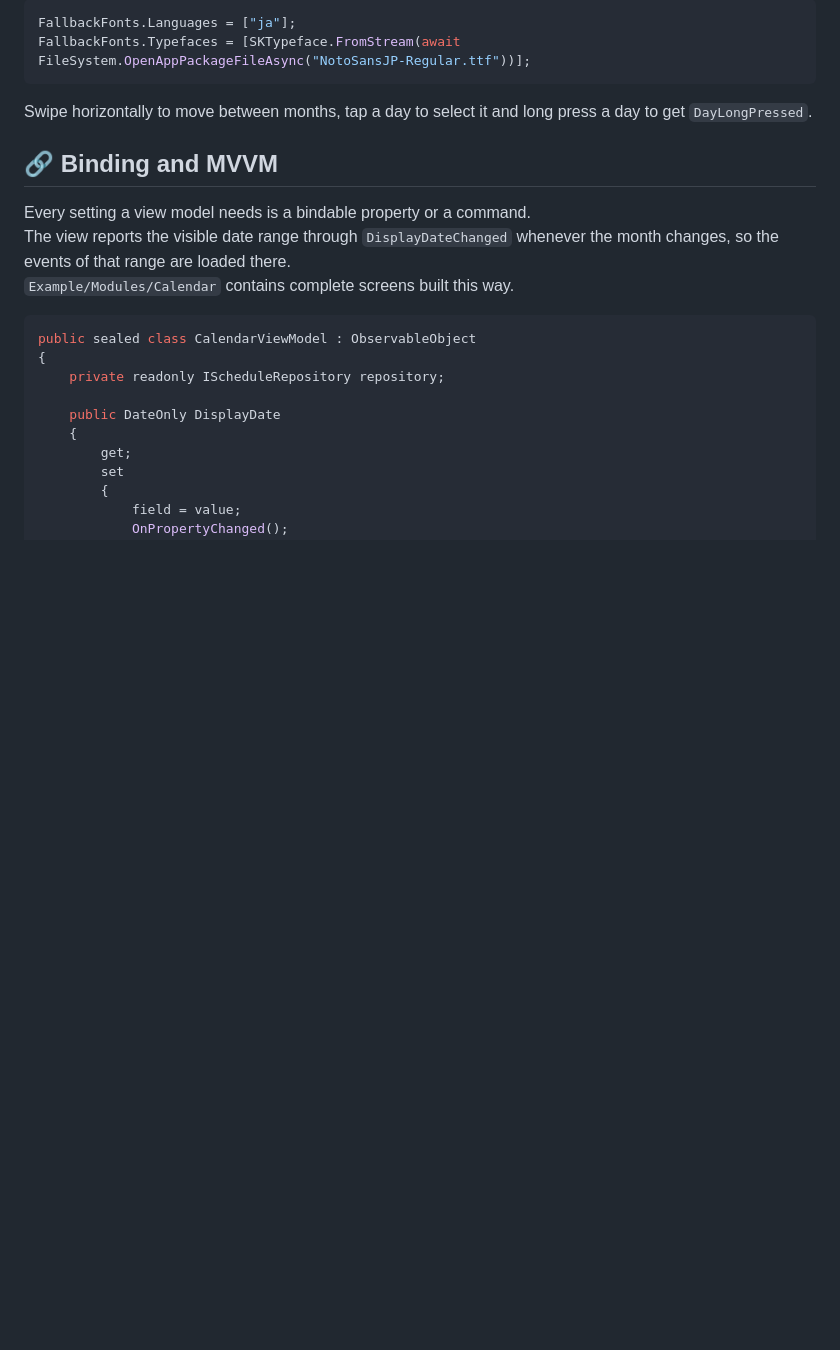
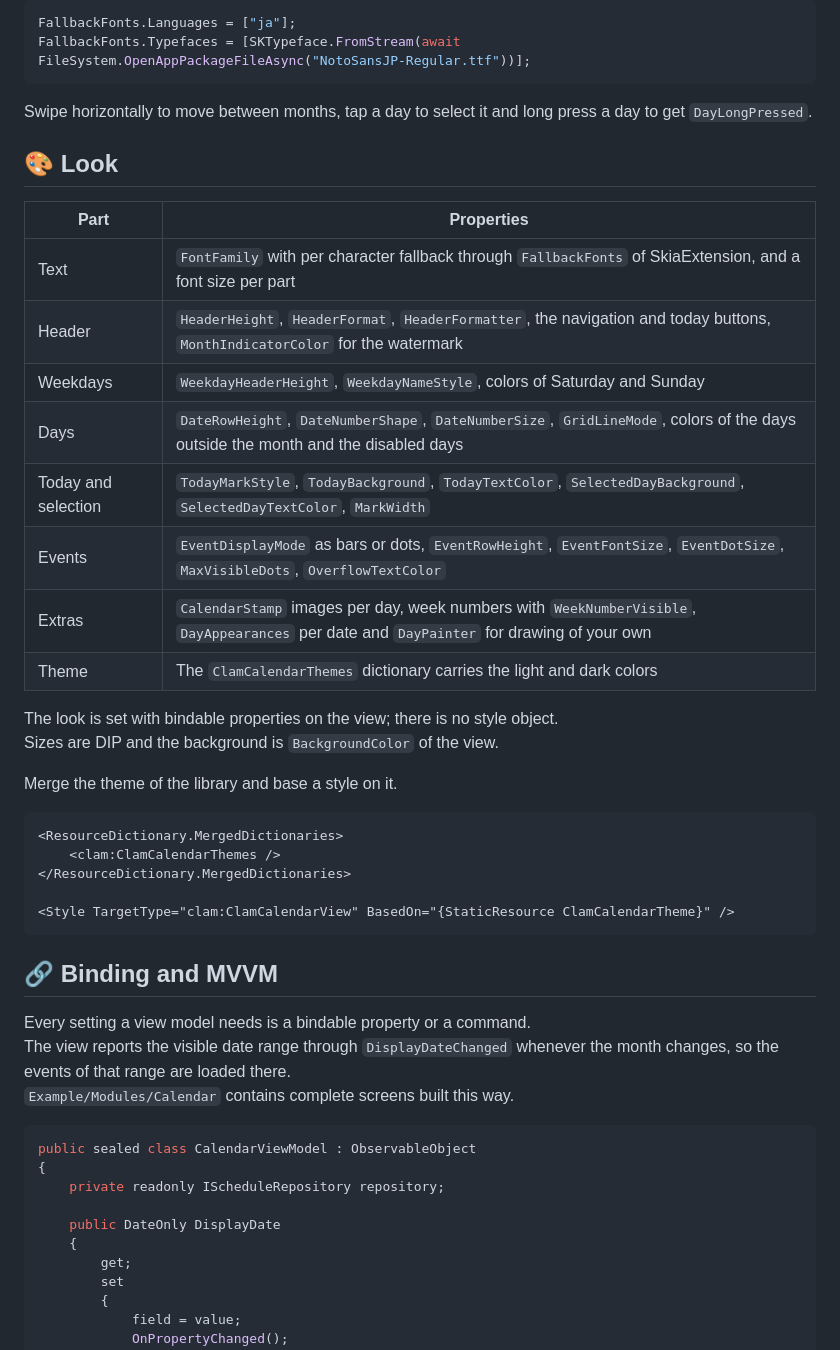
Before and after one commit to usausa/clam-calendar, a Markdown page: README.md, the part around one of its changes. Rendered like a GitHub page; blank space fills up the shorter version.

````diff
--- a/README.md
+++ b/README.md
@@ -54,6 +58,32 @@ FallbackFonts.Typefaces = [SKTypeface.FromStream(await FileSystem.OpenAppPackage
 ```
 
 Swipe horizontally to move between months, tap a day to select it and long press a day to get `DayLongPressed`.
+
+## 🎨 Look
+
+| Part | Properties |
+|---|---|
+| Text | `FontFamily` with per character fallback through `FallbackFonts` of SkiaExtension, and a font size per part |
+| Header | `HeaderHeight`, `HeaderFormat`, `HeaderFormatter`, the navigation and today buttons, `MonthIndicatorColor` for the watermark |
+| Weekdays | `WeekdayHeaderHeight`, `WeekdayNameStyle`, colors of Saturday and Sunday |
+| Days | `DateRowHeight`, `DateNumberShape`, `DateNumberSize`, `GridLineMode`, colors of the days outside the month and the disabled days |
+| Today and selection | `TodayMarkStyle`, `TodayBackground`, `TodayTextColor`, `SelectedDayBackground`, `SelectedDayTextColor`, `MarkWidth` |
+| Events | `EventDisplayMode` as bars or dots, `EventRowHeight`, `EventFontSize`, `EventDotSize`, `MaxVisibleDots`, `OverflowTextColor` |
+| Extras | `CalendarStamp` images per day, week numbers with `WeekNumberVisible`, `DayAppearances` per date and `DayPainter` for drawing of your own |
+| Theme | The `ClamCalendarThemes` dictionary carries the light and dark colors |
+
+The look is set with bindable properties on the view; there is no style object.
+Sizes are DIP and the background is `BackgroundColor` of the view.
+
+Merge the theme of the library and base a style on it.
+
+```xml
+<ResourceDictionary.MergedDictionaries>
+    <clam:ClamCalendarThemes />
+</ResourceDictionary.MergedDictionaries>
+
+<Style TargetType="clam:ClamCalendarView" BasedOn="{StaticResource ClamCalendarTheme}" />
+```
 
 ## 🔗 Binding and MVVM
 
````
Also changed, not shown: other parts of README.md (+7 -3 lines), Document/agenda.png (added), Document/booking.png (added), Document/compact.png (added), Document/stamps.png (added), Document/style.png.
